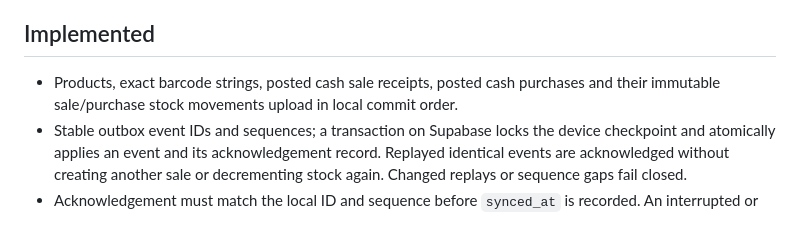
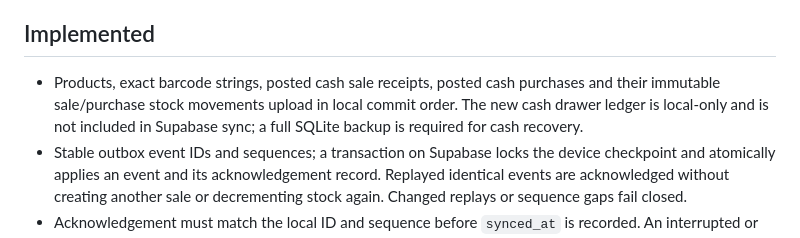
Before and after one commit to arambarzani07/ZHIROX-HyperMarket-OS, a Markdown page: docs/SYNC.md, the part around the change. Rendered like a GitHub page.

Commit message:
Clarify cash records are local SQLite only, not replicated to Supabase

```diff
--- a/docs/SYNC.md
+++ b/docs/SYNC.md
@@ -4,7 +4,7 @@ Local SQLite remains the operational database. An owner can inspect **بەڕێو
 
 ## Implemented
 
-- Products, exact barcode strings, posted cash sale receipts, posted cash purchases and their immutable sale/purchase stock movements upload in local commit order.
+- Products, exact barcode strings, posted cash sale receipts, posted cash purchases and their immutable sale/purchase stock movements upload in local commit order. The new cash drawer ledger is local-only and is not included in Supabase sync; a full SQLite backup is required for cash recovery.
 - Stable outbox event IDs and sequences; a transaction on Supabase locks the device checkpoint and atomically applies an event and its acknowledgement record. Replayed identical events are acknowledged without creating another sale or decrementing stock again. Changed replays or sequence gaps fail closed.
 - Acknowledgement must match the local ID and sequence before `synced_at` is recorded. An interrupted or ambiguous request stays queued.
 - On startup and every six hours while running; bounded batches of 100 events. The scheduler checks every 15 seconds, resumes a backlog after a batch, and backs off from 15 seconds to five minutes after failure. Closing the app pauses sync.
```
